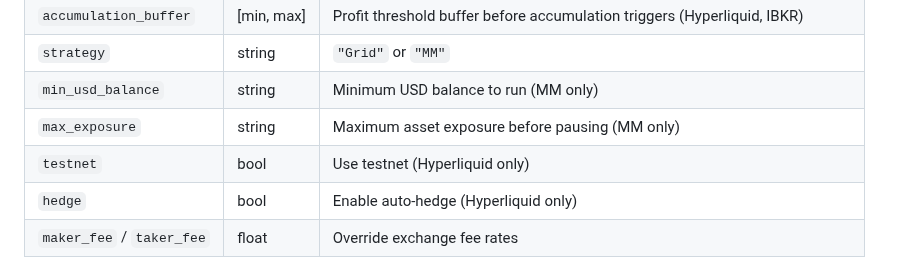
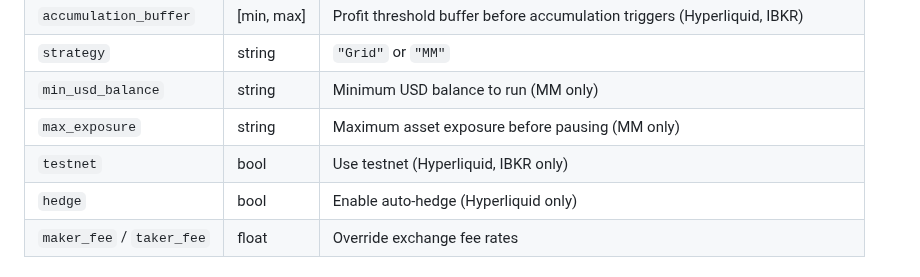
Before and after one commit to malciller/dio-domains, a Markdown page: README.md, the part around the change. Drawn GitHub-style.

```diff
--- a/README.md
+++ b/README.md
@@ -155,7 +155,7 @@ engine spawns an isolated domain per entry.
 | `strategy` | string | `"Grid"` or `"MM"` |
 | `min_usd_balance` | string | Minimum USD balance to run (MM only) |
 | `max_exposure` | string | Maximum asset exposure before pausing (MM only) |
-| `testnet` | bool | Use testnet (Hyperliquid only) |
+| `testnet` | bool | Use testnet (Hyperliquid, IBKR only) |
 | `hedge` | bool | Enable auto-hedge (Hyperliquid only) |
 | `maker_fee` / `taker_fee` | float | Override exchange fee rates |
 
```
